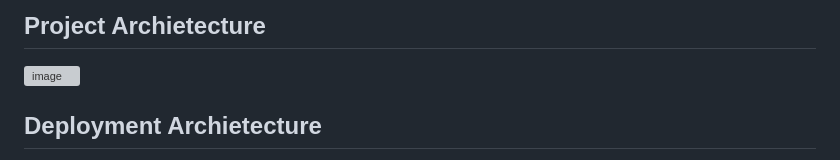
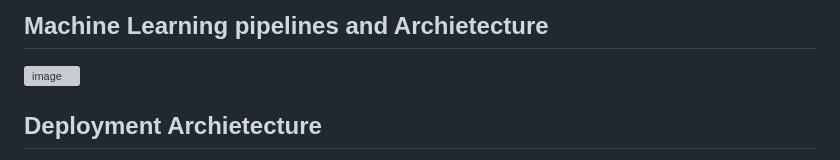
Before and after one commit to MuzahidulIslam1/solarproject, a Markdown page: README.md, the part around one of its changes. Rendered like a GitHub page; grey boxes are pictures that could not be loaded.

```diff
--- a/README.md
+++ b/README.md
@@ -58,6 +58,6 @@ To run in cloud you will need AWS account
 
 
-## Project Archietecture
+## Machine Learning pipelines and Archietecture
 ![image](https://user-images.githubusercontent.com/57321948/193536768-ae704adc-32d9-4c6c-b234-79c152f756c5.png)
 
 
```
Also changed, not shown: other parts of README.md (+5 -3 lines).
